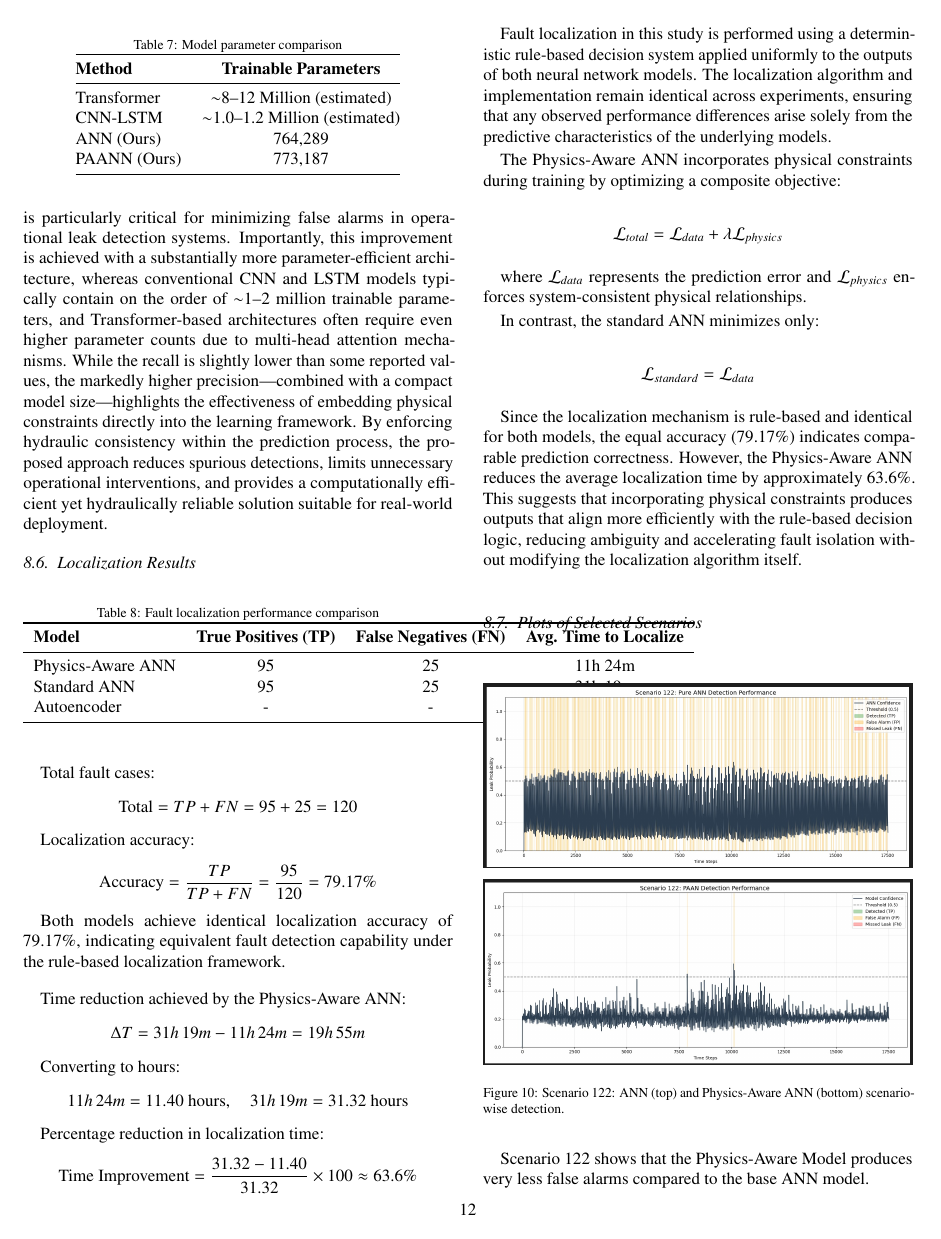
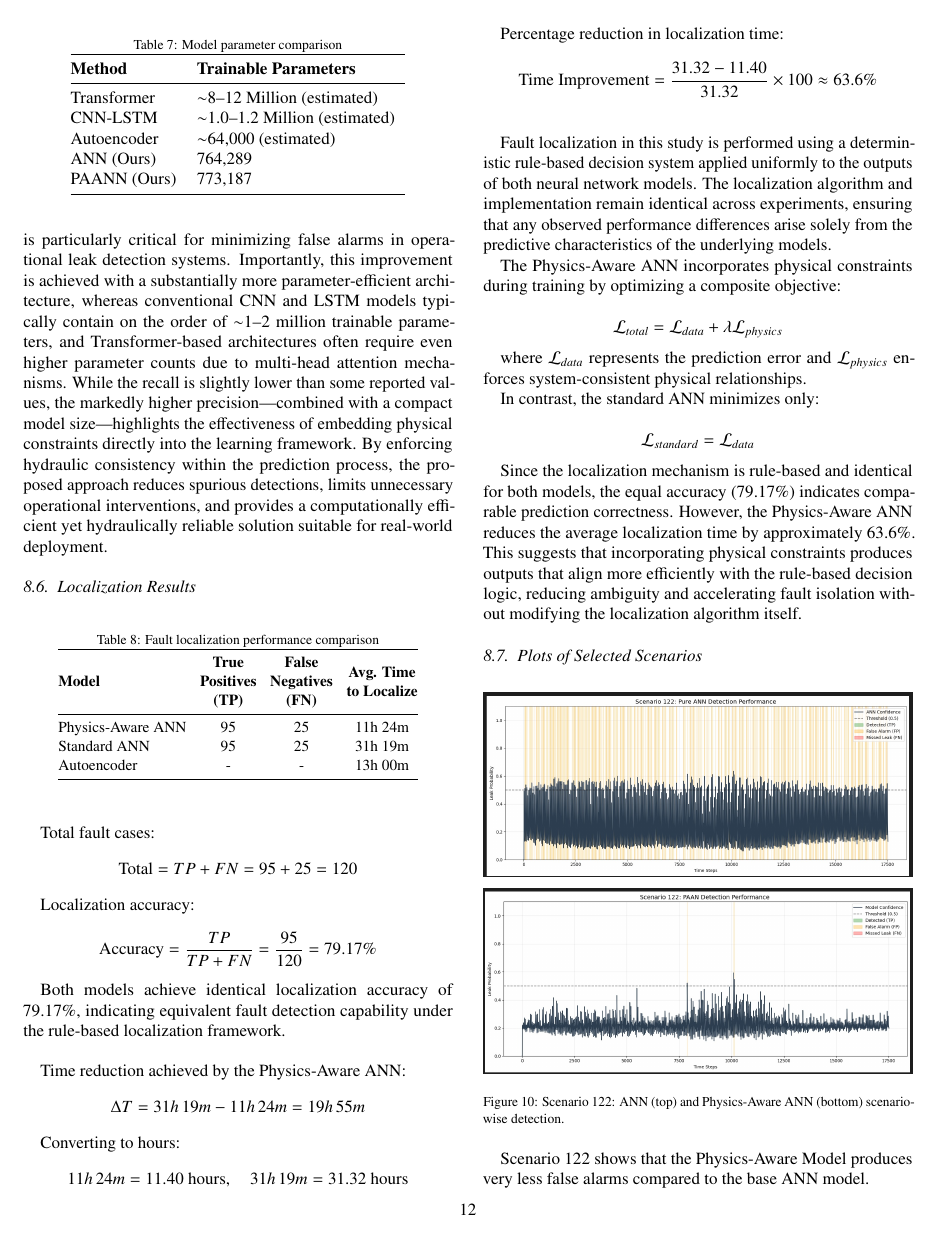
Before and after one commit to TheJashShah/Leakage-Detection-in-Water-Distribution-Networks-using-a-Physics-Aware-Neural-Network, a LaTeX paper (paper_draft/main.tex): page 12 of 16. Compiled offline with pdfLaTeX.

Commit message:
Fix_formatting

```diff
--- a/paper_draft/main.tex
+++ b/paper_draft/main.tex
@@ -1034,12 +1034,13 @@ PAANN & \textbf{93.03\%} & \textbf{96.59\%} & 77.47\% & \textbf{85.98\%} \\
 \centering
 \caption{Model parameter comparison}
 \label{tab:parameter_comparison}
-\begin{tabular}{@{}lc@{}}
+\begin{tabular}{@{}lllll@{}}
 \toprule
 \textbf{Method} & \textbf{Trainable Parameters} \\
 \midrule
 Transformer & $\sim$8--12 Million (estimated) \\
 CNN-LSTM & $\sim$1.0--1.2 Million (estimated) \\
+Autoencoder & $\sim$64,000 (estimated) \\
 ANN (Ours) & 764,289 \\
 PAANN (Ours) & 773,187 \\
 \bottomrule
@@ -1054,9 +1055,14 @@ Our Physics-Aware ANN achieves superior precision (96.59\%) compared to existing
 \centering
 \caption{Fault localization performance comparison}
 \label{tab:localization_results}
-\begin{tabular}{lccc}
+\small % Slightly reduces font size
+\setlength{\tabcolsep}{4pt} % Reduces horizontal padding between columns
+\begin{tabular}{@{}lccc@{}}
 \toprule
-\textbf{Model} & \textbf{True Positives (TP)} & \textbf{False Negatives (FN)} & \textbf{Avg. Time to Localize} \\
+\textbf{Model} &
+\begin{tabular}{@{}c@{}}\textbf{True} \\ \textbf{Positives} \\ \textbf{(TP)}\end{tabular} &
+\begin{tabular}{@{}c@{}}\textbf{False} \\ \textbf{Negatives} \\ \textbf{(FN)}\end{tabular} &
+\begin{tabular}{@{}c@{}}\textbf{Avg. Time} \\ \textbf{to Localize}\end{tabular} \\
 \midrule
 Physics-Aware ANN & 95 & 25 & 11h 24m \\
 Standard ANN      & 95 & 25 & 31h 19m \\
```
Also changed, not shown: paper_draft/main.pdf, 1 other file.
